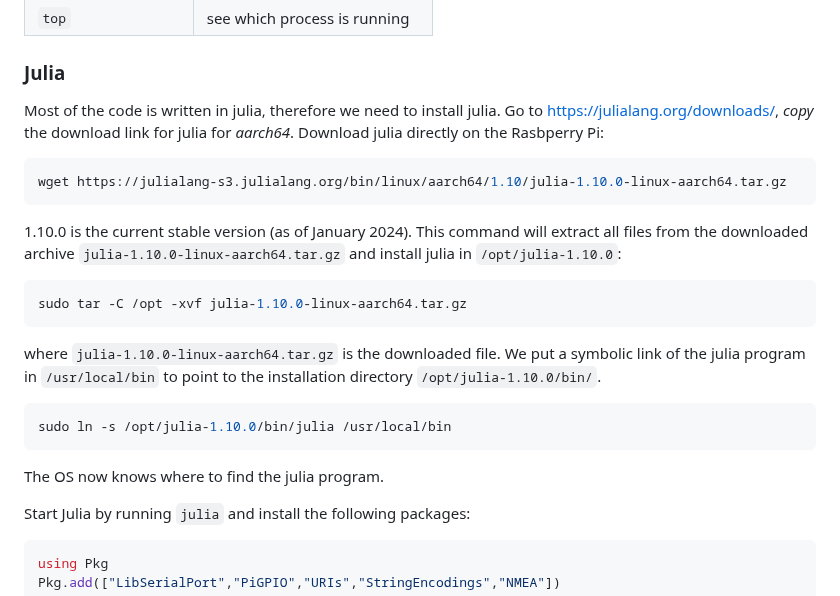
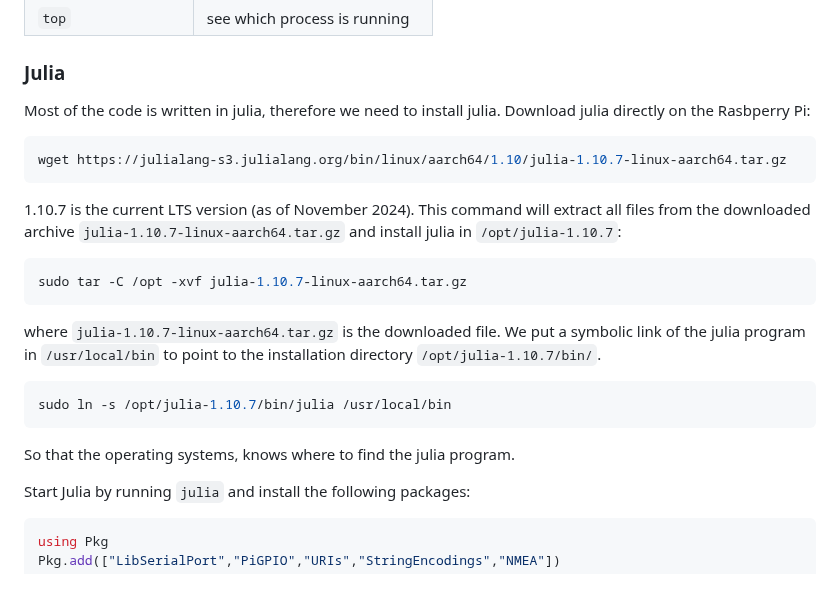
Before and after one commit to gher-uliege/drifter-raspberry-pi, a Markdown page: 01-software-installation.md, the part around the change. GitHub-like rendering.

````diff
--- a/01-software-installation.md
+++ b/01-software-installation.md
@@ -65,25 +65,25 @@ These are the basic shell commands:
 ### Julia
 
 Most of the code is written in julia, therefore we need to install julia.
-Go to https://julialang.org/downloads/, *copy* the download link for julia for *aarch64*. Download julia directly on the Rasbperry Pi:
+Download julia directly on the Rasbperry Pi:
 
 ```bash
-wget https://julialang-s3.julialang.org/bin/linux/aarch64/1.10/julia-1.10.0-linux-aarch64.tar.gz
+wget https://julialang-s3.julialang.org/bin/linux/aarch64/1.10/julia-1.10.7-linux-aarch64.tar.gz
 ```
 
-1.10.0 is the current stable version (as of January 2024). This command will extract all files from the downloaded archive `julia-1.10.0-linux-aarch64.tar.gz` and install julia in `/opt/julia-1.10.0`:
+1.10.7 is the current LTS version (as of November 2024). This command will extract all files from the downloaded archive `julia-1.10.7-linux-aarch64.tar.gz` and install julia in `/opt/julia-1.10.7`:
 
 ```bash
-sudo tar -C /opt -xvf julia-1.10.0-linux-aarch64.tar.gz
+sudo tar -C /opt -xvf julia-1.10.7-linux-aarch64.tar.gz
 ```
 
-where `julia-1.10.0-linux-aarch64.tar.gz` is the downloaded file. We put a symbolic link of the julia program in `/usr/local/bin` to point to the installation directory `/opt/julia-1.10.0/bin/`.
+where `julia-1.10.7-linux-aarch64.tar.gz` is the downloaded file. We put a symbolic link of the julia program in `/usr/local/bin` to point to the installation directory `/opt/julia-1.10.7/bin/`.
 
 ```bash
-sudo ln -s /opt/julia-1.10.0/bin/julia /usr/local/bin
+sudo ln -s /opt/julia-1.10.7/bin/julia /usr/local/bin
 ```
 
-The OS now knows where to find the julia program.
+So that the operating systems, knows where to find the julia program.
 
 Start Julia by running `julia` and install the following packages:
 
````
